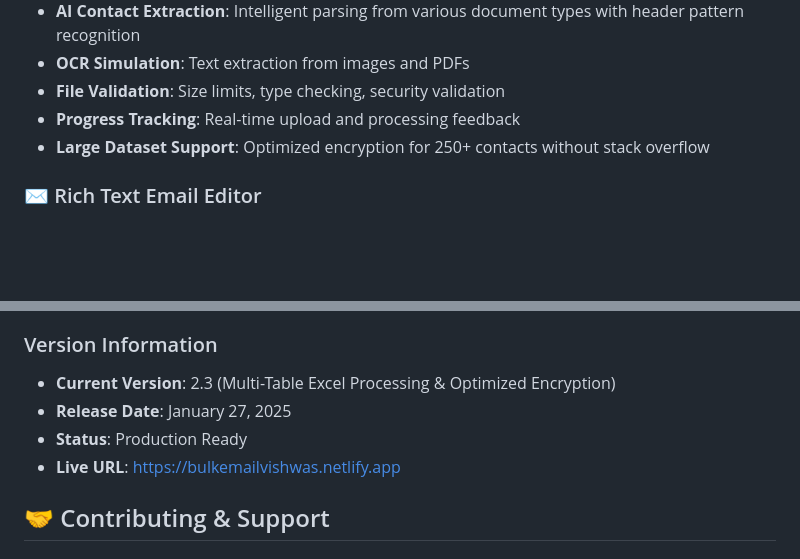
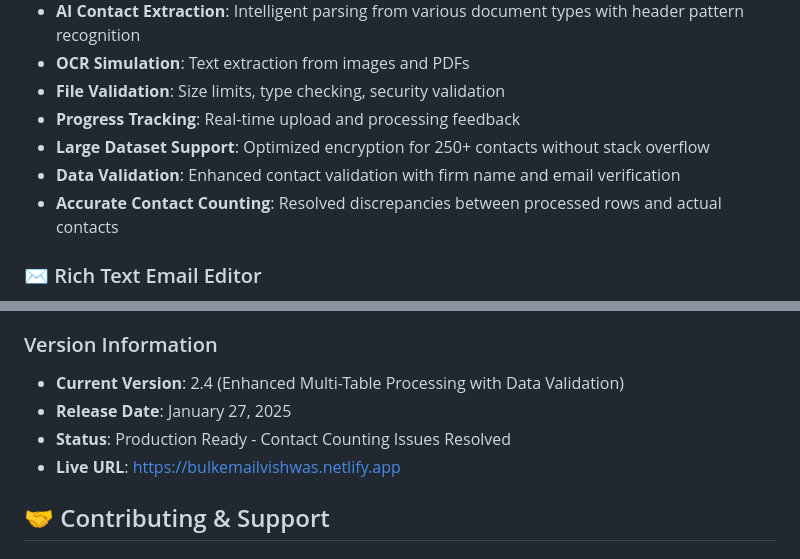
Before and after one commit to gaurav0325/bulkEmail, a Markdown page: README.md, 2 parts joined by grey strips. GitHub-like rendering; blank space fills up the shorter version.

```diff
--- a/README.md
+++ b/README.md
@@ -26,6 +26,8 @@ A comprehensive, production-ready bulk email application with advanced features
 - **File Validation**: Size limits, type checking, security validation
 - **Progress Tracking**: Real-time upload and processing feedback
 - **Large Dataset Support**: Optimized encryption for 250+ contacts without stack overflow
+- **Data Validation**: Enhanced contact validation with firm name and email verification
+- **Accurate Contact Counting**: Resolved discrepancies between processed rows and actual contacts
 
 ### ✉️ Rich Text Email Editor
 - **Visual Formatting**: Bold, italic, underline with real-time preview
@@ -195,9 +197,9 @@ The application intelligently detects columns containing:
 - **[Deployment Guide](./DEPLOYMENT_GUIDE.md)**: Step-by-step deployment instructions
 
 ### Version Information
-- **Current Version**: 2.3 (Multi-Table Excel Processing & Optimized Encryption)
+- **Current Version**: 2.4 (Enhanced Multi-Table Processing with Data Validation)
 - **Release Date**: January 27, 2025
-- **Status**: Production Ready
+- **Status**: Production Ready - Contact Counting Issues Resolved
 - **Live URL**: https://bulkemailvishwas.netlify.app
 
 ## 🤝 Contributing & Support
```
Also changed, not shown: CONTACT_COUNTING_ISSUE_RESOLUTION.md (added, +212 -0 lines), DEVELOPMENT_SESSION_LOG.md (+15 -5 lines).
